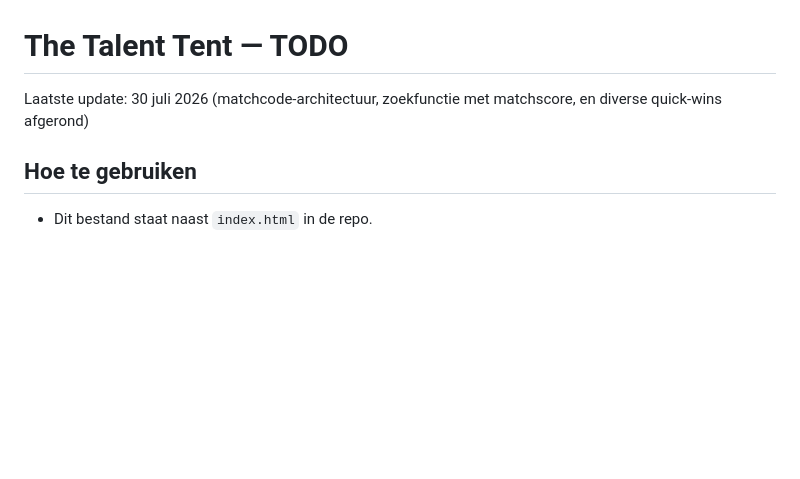
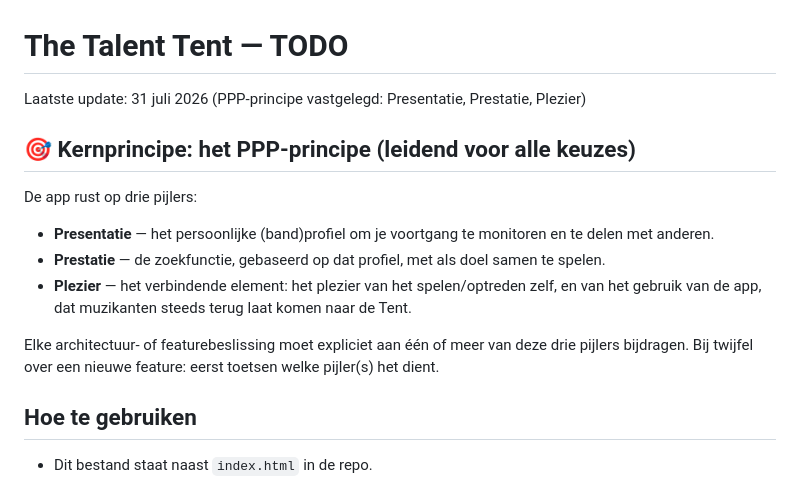
Before and after one commit to tt-rw/talenttent, a Markdown page: TODO.md, the part around the change. GitHub-like rendering; blank space fills up the shorter version.

```diff
--- a/TODO.md
+++ b/TODO.md
@@ -1,6 +1,14 @@
 # The Talent Tent — TODO
 
-Laatste update: 30 juli 2026 (matchcode-architectuur, zoekfunctie met matchscore, en diverse quick-wins afgerond)
+Laatste update: 31 juli 2026 (PPP-principe vastgelegd: Presentatie, Prestatie, Plezier)
+
+## 🎯 Kernprincipe: het PPP-principe (leidend voor alle keuzes)
+De app rust op drie pijlers:
+- **Presentatie** — het persoonlijke (band)profiel om je voortgang te monitoren en te delen met anderen.
+- **Prestatie** — de zoekfunctie, gebaseerd op dat profiel, met als doel samen te spelen.
+- **Plezier** — het verbindende element: het plezier van het spelen/optreden zelf, en van het gebruik van de app, dat muzikanten steeds terug laat komen naar de Tent.
+
+Elke architectuur- of featurebeslissing moet expliciet aan één of meer van deze drie pijlers bijdragen. Bij twijfel over een nieuwe feature: eerst toetsen welke pijler(s) het dient.
 
 ## Hoe te gebruiken
 - Dit bestand staat naast `index.html` in de repo.
```
